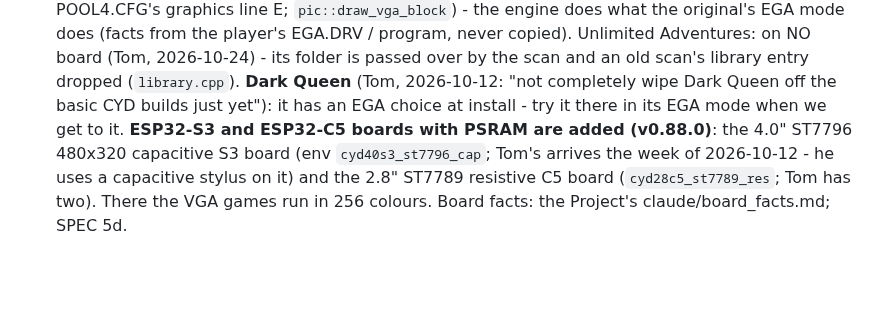
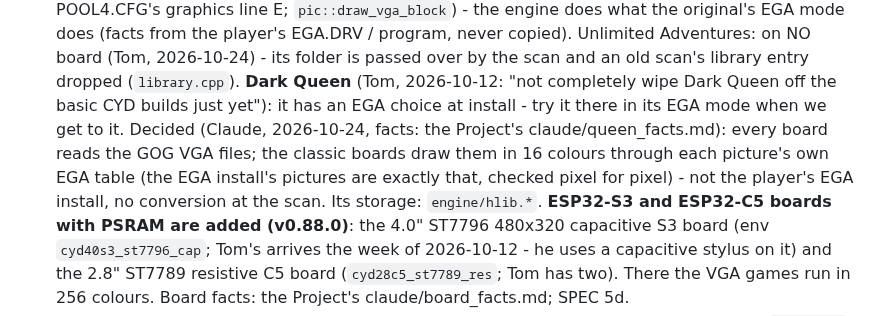
Before and after one commit to tomtombombadil/CYD-BYOG-PoolRadSeries, a Markdown page: CLAUDE.md, the part around the change. Rendered like a GitHub page; blank space fills up the shorter version.

Commit message:
Dark Queen phase 1: HLIB reader, Resource Test for HLIB games; the EGA decision in CLAUDE.md
Co-Authored-By: Claude Opus 5.5 <noreply@anthropic.com>
Claude-Session: https://claude.ai/code/session_014qSFeRYqh9hgyswosK2rGY

```diff
--- a/CLAUDE.md
+++ b/CLAUDE.md
@@ -45,7 +45,12 @@ HAL, CI, flasher and UI rules come from there; copy from it freely.
   (Tom, 2026-10-24) - its folder is passed over by the scan and an old
   scan's library entry dropped (`library.cpp`). **Dark Queen** (Tom, 2026-10-12: "not completely wipe
   Dark Queen off the basic CYD builds just yet"): it has an EGA choice
-  at install - try it there in its EGA mode when we get to it. **ESP32-S3
+  at install - try it there in its EGA mode when we get to it. Decided
+  (Claude, 2026-10-24, facts: the Project's claude/queen_facts.md): every
+  board reads the GOG VGA files; the classic boards draw them in 16
+  colours through each picture's own EGA table (the EGA install's
+  pictures are exactly that, checked pixel for pixel) - not the player's
+  EGA install, no conversion at the scan. Its storage: `engine/hlib.*`. **ESP32-S3
   and ESP32-C5 boards with PSRAM are added (v0.88.0)**: the 4.0" ST7796
   480x320 capacitive S3 board (env `cyd40s3_st7796_cap`; Tom's arrives the
   week of 2026-10-12 - he uses a capacitive stylus on it) and the 2.8"
```
